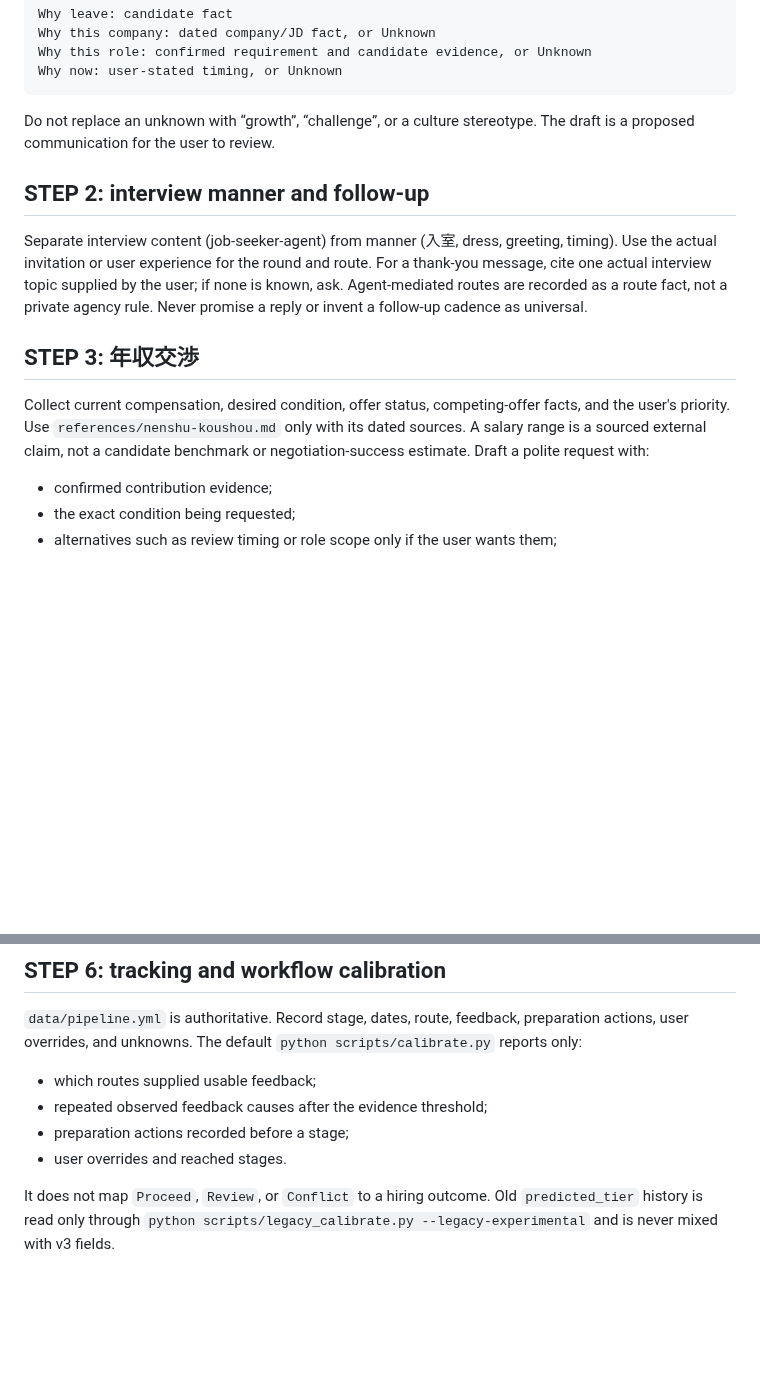
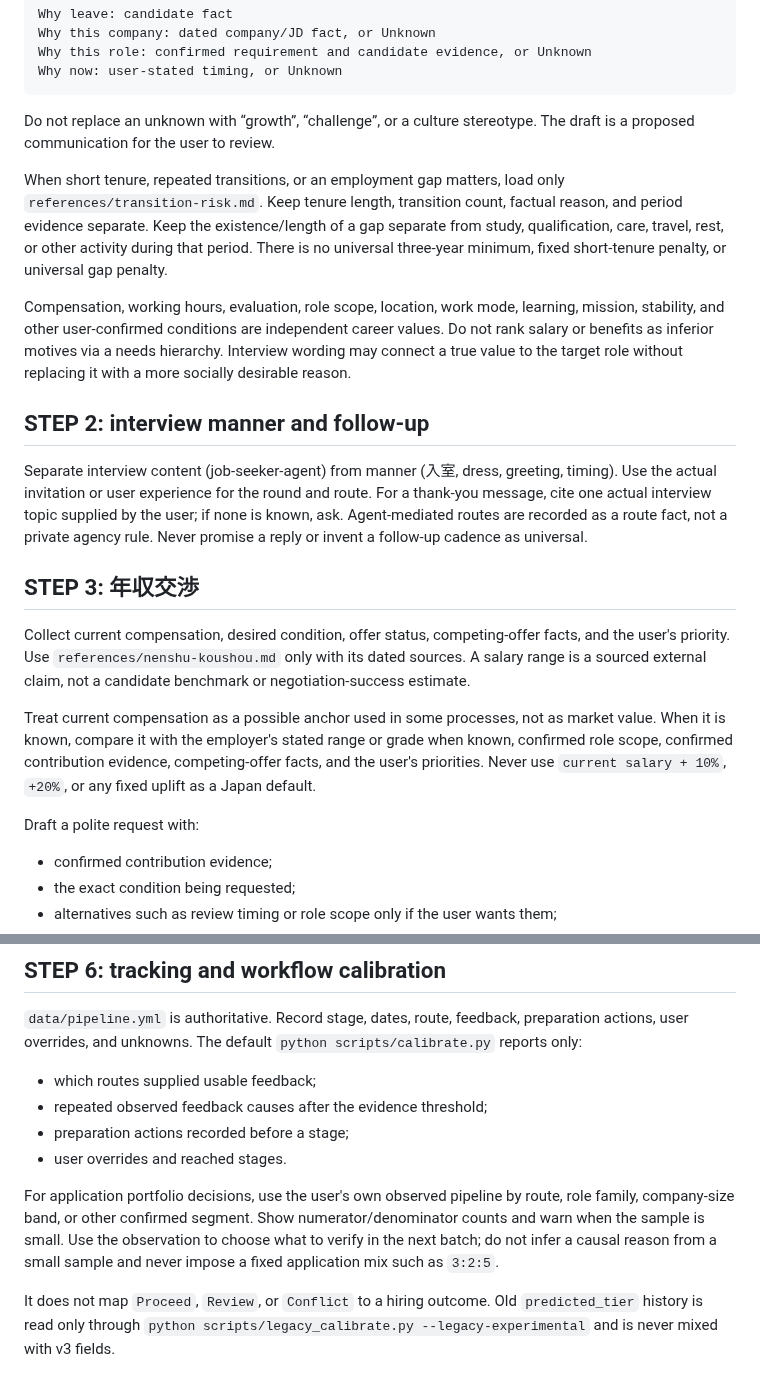
Before and after one commit to younnieCutler/japan-career-agent, a Markdown page: skills/tenshoku-strategy/SKILL.md, 2 parts joined by grey strips. Drawn GitHub-style; blank space fills up the shorter version.

Commit message:
feat: integrate short-tenure gap and salary knowledge

```diff
--- a/skills/tenshoku-strategy/SKILL.md
+++ b/skills/tenshoku-strategy/SKILL.md
@@ -72,6 +72,17 @@ Why now: user-stated timing, or Unknown
 Do not replace an unknown with “growth”, “challenge”, or a culture stereotype. The draft is a proposed
 communication for the user to review.
 
+When short tenure, repeated transitions, or an employment gap matters, load only
+`references/transition-risk.md`. Keep tenure length, transition count, factual reason, and period
+evidence separate. Keep the existence/length of a gap separate from study, qualification, care,
+travel, rest, or other activity during that period. There is no universal three-year minimum,
+fixed short-tenure penalty, or universal gap penalty.
+
+Compensation, working hours, evaluation, role scope, location, work mode, learning, mission, stability,
+and other user-confirmed conditions are independent career values. Do not rank salary or benefits as
+inferior motives via a needs hierarchy. Interview wording may connect a true value to the target role
+without replacing it with a more socially desirable reason.
+
 ## STEP 2: interview manner and follow-up
 
 Separate interview content (job-seeker-agent) from manner (入室, dress, greeting, timing). Use the
@@ -83,7 +94,14 @@ route fact, not a private agency rule. Never promise a reply or invent a follow-
 
 Collect current compensation, desired condition, offer status, competing-offer facts, and the user's
 priority. Use `references/nenshu-koushou.md` only with its dated sources. A salary range is a sourced
-external claim, not a candidate benchmark or negotiation-success estimate. Draft a polite request with:
+external claim, not a candidate benchmark or negotiation-success estimate.
+
+Treat current compensation as a possible anchor used in some processes, not as market value. When it
+is known, compare it with the employer's stated range or grade when known, confirmed role scope,
+confirmed contribution evidence, competing-offer facts, and the user's priorities. Never use
+`current salary + 10%`, `+20%`, or any fixed uplift as a Japan default.
+
+Draft a polite request with:
 
 - confirmed contribution evidence;
 - the exact condition being requested;
@@ -123,6 +141,11 @@ overrides, and unknowns. The default `python scripts/calibrate.py` reports only:
 - preparation actions recorded before a stage;
 - user overrides and reached stages.
 
+For application portfolio decisions, use the user's own observed pipeline by route, role family,
+company-size band, or other confirmed segment. Show numerator/denominator counts and warn when the
+sample is small. Use the observation to choose what to verify in the next batch; do not infer a causal
+reason from a small sample and never impose a fixed application mix such as `3:2:5`.
+
 It does not map `Proceed`, `Review`, or `Conflict` to a hiring outcome. Old `predicted_tier` history is
 read only through `python scripts/legacy_calibrate.py --legacy-experimental` and is never mixed with
 v3 fields.
```
